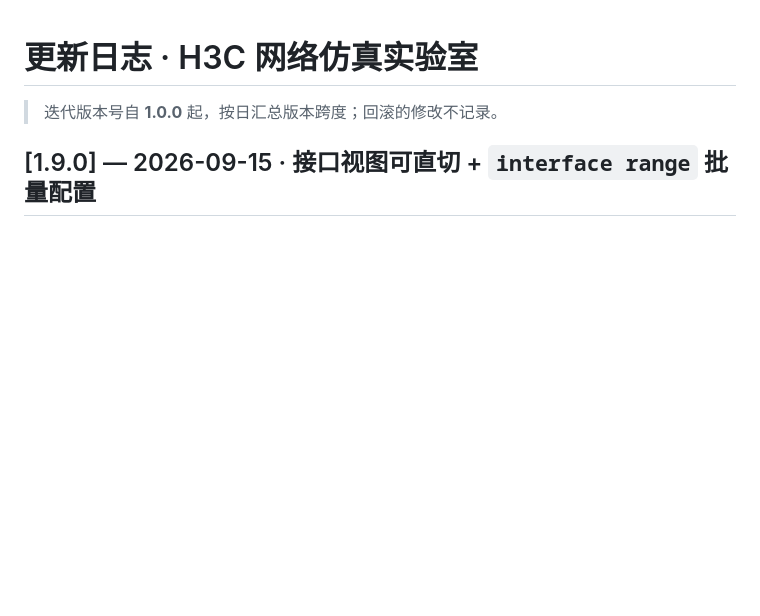
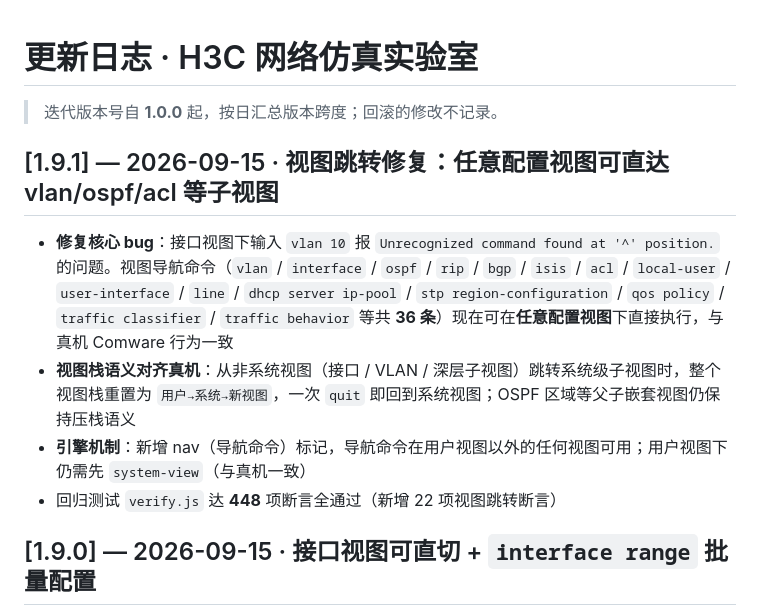
Before and after one commit to reginofchaos/h3c-sim, a Markdown page: CHANGELOG.md, the part around the change. GitHub-like rendering; blank space fills up the shorter version.

Commit message:
chore: sync files from local

```diff
--- a/CHANGELOG.md
+++ b/CHANGELOG.md
@@ -1,6 +1,12 @@
 # 更新日志 · H3C 网络仿真实验室
 
 > 迭代版本号自 **1.0.0** 起，按日汇总版本跨度；回滚的修改不记录。
+
+## [1.9.1] — 2026-09-15 · 视图跳转修复：任意配置视图可直达 vlan/ospf/acl 等子视图
+- **修复核心 bug**：接口视图下输入 `vlan 10` 报 `Unrecognized command found at '^' position.` 的问题。视图导航命令（`vlan` / `interface` / `ospf` / `rip` / `bgp` / `isis` / `acl` / `local-user` / `user-interface` / `line` / `dhcp server ip-pool` / `stp region-configuration` / `qos policy` / `traffic classifier` / `traffic behavior` 等共 **36 条**）现在可在**任意配置视图**下直接执行，与真机 Comware 行为一致
+- **视图栈语义对齐真机**：从非系统视图（接口 / VLAN / 深层子视图）跳转系统级子视图时，整个视图栈重置为 `用户→系统→新视图`，一次 `quit` 即回到系统视图；OSPF 区域等父子嵌套视图仍保持压栈语义
+- **引擎机制**：新增 nav（导航命令）标记，导航命令在用户视图以外的任何视图可用；用户视图下仍需先 `system-view`（与真机一致）
+- 回归测试 `verify.js` 达 **448** 项断言全通过（新增 22 项视图跳转断言）
 
 ## [1.9.0] — 2026-09-15 · 接口视图可直切 + `interface range` 批量配置
 - **接口视图之间可以直接跳转**：在 `GE1/0/1` 端口视图下直接敲 `interface GE1/0/2` 就能切到 `GE1/0/2`，VLAN 接口、聚合口、LoopBack 同理，**不必先 `quit` 回系统视图**。切换是替换视图栈顶而不是继续压栈，所以仍然只要一次 `quit` 就能回到系统视图
```
